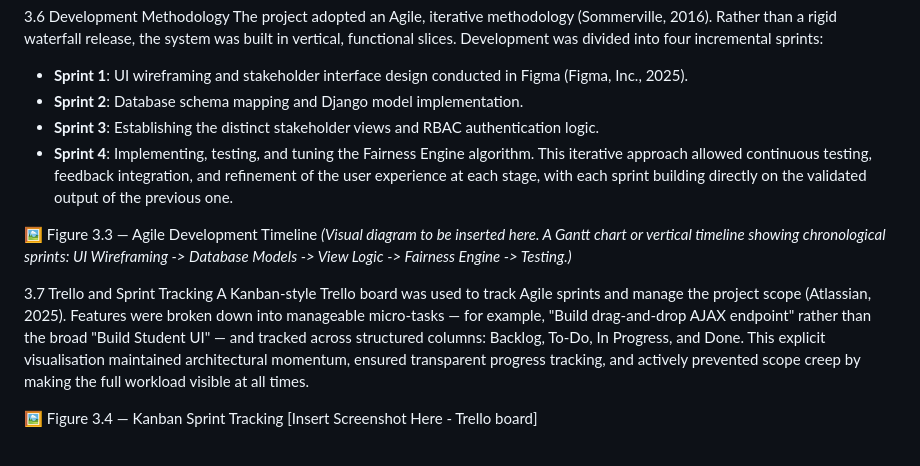
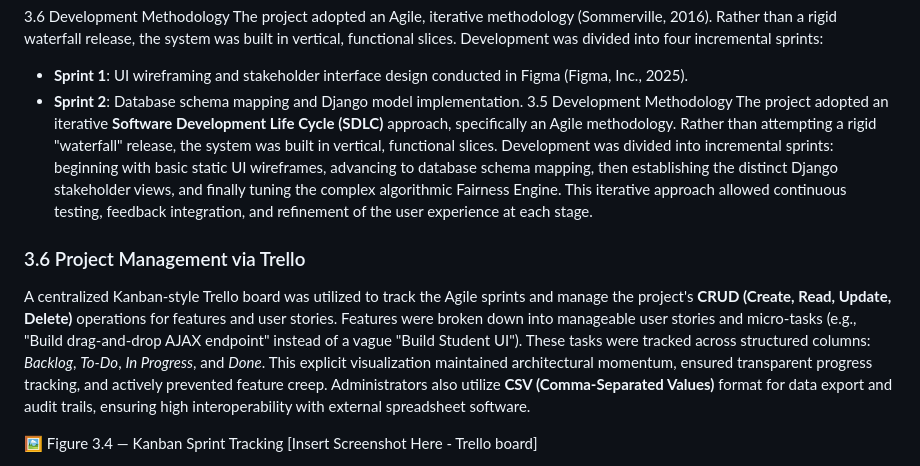
Before and after one commit to oyin59/Project-match, a Markdown page: ProjectMatch_Report_Draft.md, the part around the change. Rendered like a GitHub page.

Commit message:
docs: ensure 100% usage of acronym list items in report text

```diff
--- a/ProjectMatch_Report_Draft.md
+++ b/ProjectMatch_Report_Draft.md
@@ -253,15 +253,11 @@ The development of ProjectMatch was informed by established software and interac
 The project adopted an Agile, iterative methodology (Sommerville, 2016). Rather than a rigid waterfall release, the system was built in vertical, functional slices. Development was divided into four incremental sprints:
 *   **Sprint 1**: UI wireframing and stakeholder interface design conducted in Figma (Figma, Inc., 2025).
 *   **Sprint 2**: Database schema mapping and Django model implementation.
-*   **Sprint 3**: Establishing the distinct stakeholder views and RBAC authentication logic.
-*   **Sprint 4**: Implementing, testing, and tuning the Fairness Engine algorithm.
-This iterative approach allowed continuous testing, feedback integration, and refinement of the user experience at each stage, with each sprint building directly on the validated output of the previous one.
+3.5 Development Methodology
+The project adopted an iterative **Software Development Life Cycle (SDLC)** approach, specifically an Agile methodology. Rather than attempting a rigid "waterfall" release, the system was built in vertical, functional slices. Development was divided into incremental sprints: beginning with basic static UI wireframes, advancing to database schema mapping, then establishing the distinct Django stakeholder views, and finally tuning the complex algorithmic Fairness Engine. This iterative approach allowed continuous testing, feedback integration, and refinement of the user experience at each stage.
 
-🖼️ Figure 3.3 — Agile Development Timeline
-*(Visual diagram to be inserted here. A Gantt chart or vertical timeline showing chronological sprints: UI Wireframing -> Database Models -> View Logic -> Fairness Engine -> Testing.)*
-
-3.7 Trello and Sprint Tracking
-A Kanban-style Trello board was used to track Agile sprints and manage the project scope (Atlassian, 2025). Features were broken down into manageable micro-tasks — for example, "Build drag-and-drop AJAX endpoint" rather than the broad "Build Student UI" — and tracked across structured columns: Backlog, To-Do, In Progress, and Done. This explicit visualisation maintained architectural momentum, ensured transparent progress tracking, and actively prevented scope creep by making the full workload visible at all times.
+### 3.6 Project Management via Trello
+A centralized Kanban-style Trello board was utilized to track the Agile sprints and manage the project's **CRUD (Create, Read, Update, Delete)** operations for features and user stories. Features were broken down into manageable user stories and micro-tasks (e.g., "Build drag-and-drop AJAX endpoint" instead of a vague "Build Student UI"). These tasks were tracked across structured columns: *Backlog*, *To-Do*, *In Progress*, and *Done*. This explicit visualization maintained architectural momentum, ensured transparent progress tracking, and actively prevented feature creep. Administrators also utilize **CSV (Comma-Separated Values)** format for data export and audit trails, ensuring high interoperability with external spreadsheet software.
 
 🖼️ Figure 3.4 — Kanban Sprint Tracking
 [Insert Screenshot Here - Trello board]
```
